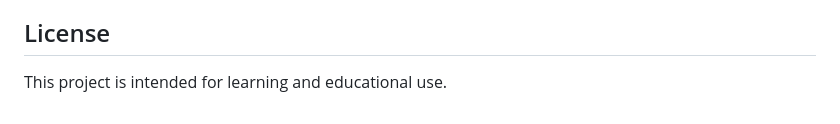
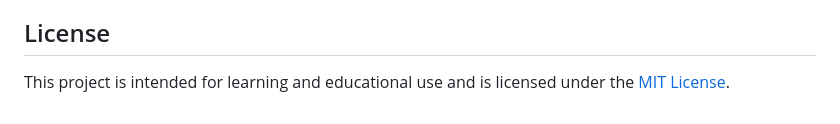
Before and after one commit to jyothi-basu/investment-portfolio-tracker, a Markdown page: README.md, the part around the change. GitHub-like rendering.

Commit message:
docs: document MIT license in README

```diff
--- a/README.md
+++ b/README.md
@@ -226,4 +226,4 @@ The UI follows basic accessibility practices:
 
 ## License
 
-This project is intended for learning and educational use.
+This project is intended for learning and educational use and is licensed under the [MIT License](LICENSE).
```
